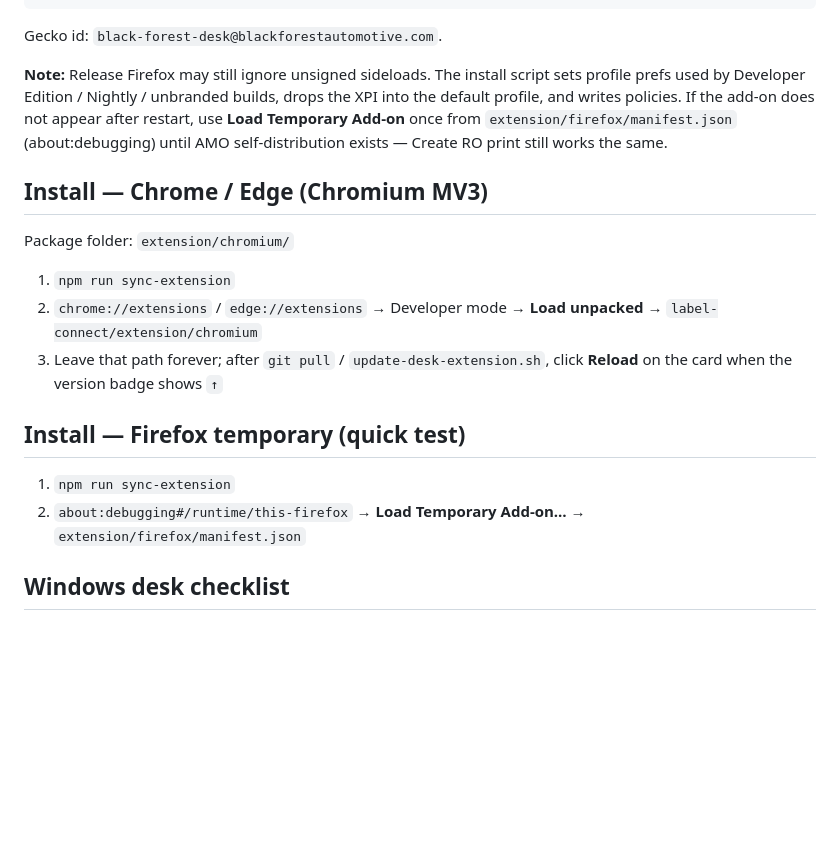
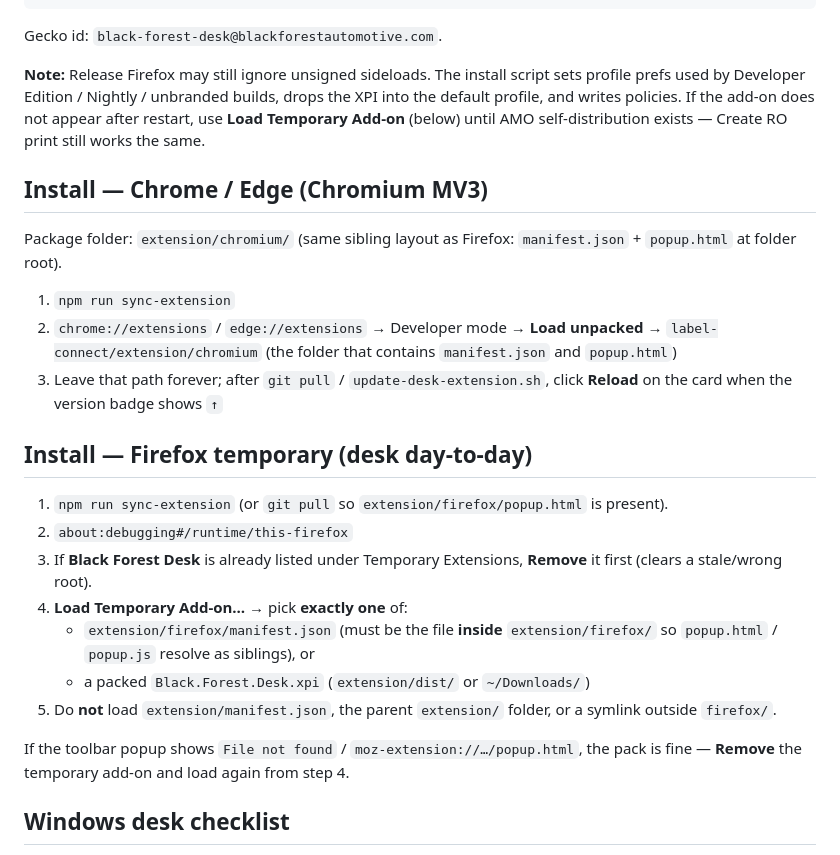
Before and after one commit to BlackForestPorsche/label-connect, a Markdown page: extension/README.md, the part around the change. Drawn GitHub-style; blank space fills up the shorter version.

Commit message:
docs(desk): clean Firefox temporary add-on reload for popup
popup.html is already in the XPI; File not found is almost always a stale/wrong temp-add-on root. Document Remove then reload from the XPI or extension/firefox/manifest.json (siblings must resolve).

```diff
--- a/extension/README.md
+++ b/extension/README.md
@@ -70,20 +70,27 @@ bash scripts/update-desk-extension.sh
 
 Gecko id: `black-forest-desk@blackforestautomotive.com`.
 
-**Note:** Release Firefox may still ignore unsigned sideloads. The install script sets profile prefs used by Developer Edition / Nightly / unbranded builds, drops the XPI into the default profile, and writes policies. If the add-on does not appear after restart, use **Load Temporary Add-on** once from `extension/firefox/manifest.json` (about:debugging) until AMO self-distribution exists — Create RO print still works the same.
+**Note:** Release Firefox may still ignore unsigned sideloads. The install script sets profile prefs used by Developer Edition / Nightly / unbranded builds, drops the XPI into the default profile, and writes policies. If the add-on does not appear after restart, use **Load Temporary Add-on** (below) until AMO self-distribution exists — Create RO print still works the same.
 
 ## Install — Chrome / Edge (Chromium MV3)
 
-Package folder: `extension/chromium/`
+Package folder: `extension/chromium/` (same sibling layout as Firefox: `manifest.json` + `popup.html` at folder root).
 
 1. `npm run sync-extension`
-2. `chrome://extensions` / `edge://extensions` → Developer mode → **Load unpacked** → `label-connect/extension/chromium`
+2. `chrome://extensions` / `edge://extensions` → Developer mode → **Load unpacked** → `label-connect/extension/chromium` (the folder that contains `manifest.json` and `popup.html`)
 3. Leave that path forever; after `git pull` / `update-desk-extension.sh`, click **Reload** on the card when the version badge shows `↑`
 
-## Install — Firefox temporary (quick test)
+## Install — Firefox temporary (desk day-to-day)
 
-1. `npm run sync-extension`
-2. `about:debugging#/runtime/this-firefox` → **Load Temporary Add-on…** → `extension/firefox/manifest.json`
+1. `npm run sync-extension` (or `git pull` so `extension/firefox/popup.html` is present).
+2. `about:debugging#/runtime/this-firefox`
+3. If **Black Forest Desk** is already listed under Temporary Extensions, **Remove** it first (clears a stale/wrong root).
+4. **Load Temporary Add-on…** → pick **exactly one** of:
+   - `extension/firefox/manifest.json` (must be the file **inside** `extension/firefox/` so `popup.html` / `popup.js` resolve as siblings), or
+   - a packed `Black.Forest.Desk.xpi` (`extension/dist/` or `~/Downloads/`)
+5. Do **not** load `extension/manifest.json`, the parent `extension/` folder, or a symlink outside `firefox/`.
+
+If the toolbar popup shows `File not found` / `moz-extension://…/popup.html`, the pack is fine — **Remove** the temporary add-on and load again from step 4.
 
 ## Windows desk checklist
 
```
